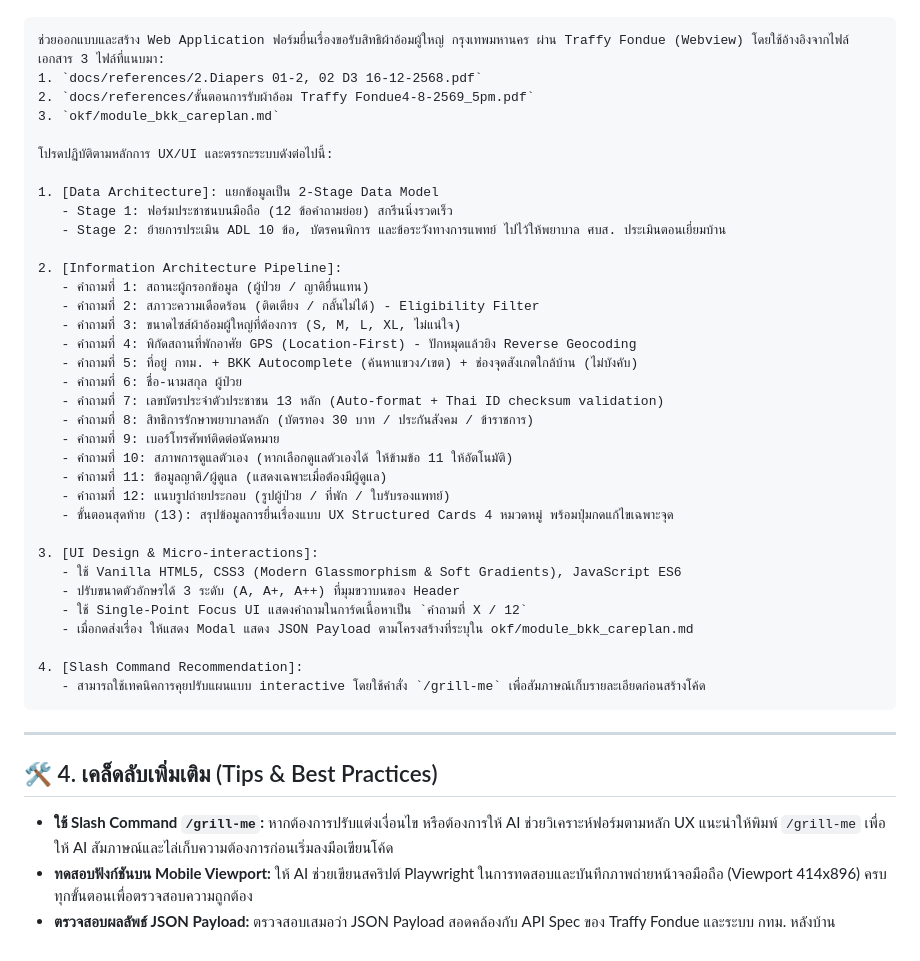
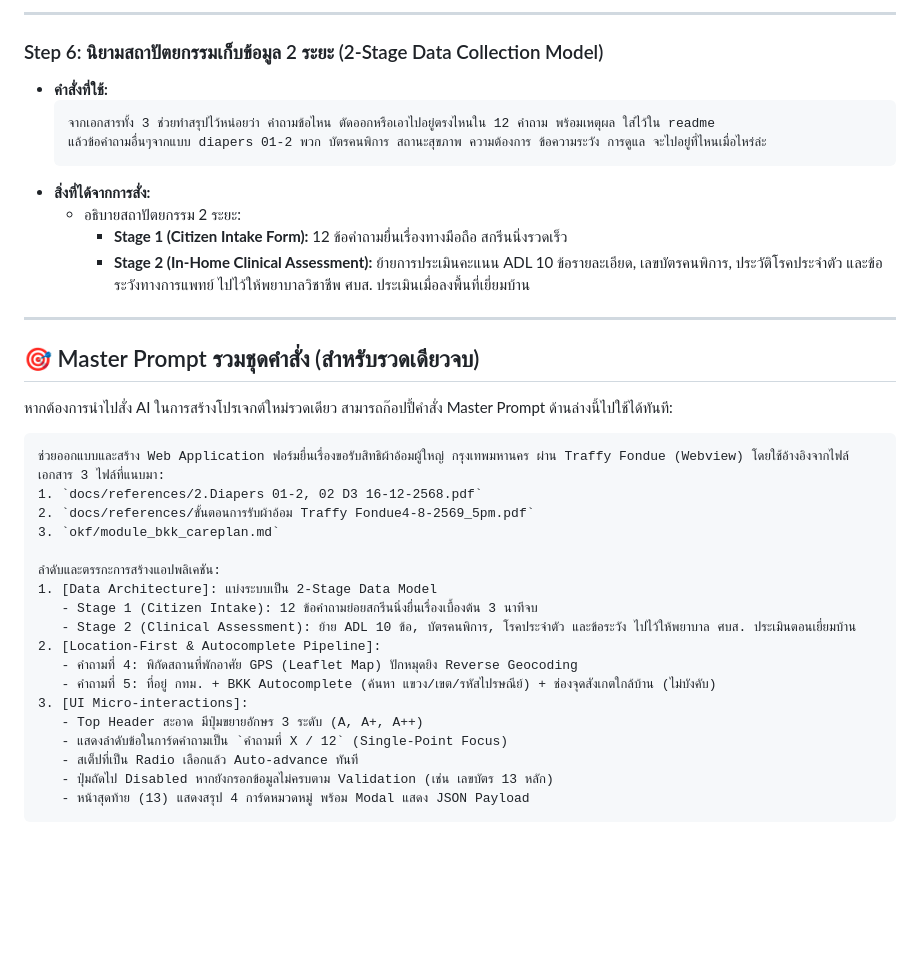
Before and after one commit to traffy-nectec/bkk-careplan, a Markdown page: docs/ai_prompting_guide.md, the part around one of its changes. Drawn GitHub-style; blank space fills up the shorter version.

````diff
--- a/docs/ai_prompting_guide.md
+++ b/docs/ai_prompting_guide.md
@@ -37,3 +75,21 @@
+---
+
+### Step 6: นิยามสถาปัตยกรรมเก็บข้อมูล 2 ระยะ (2-Stage Data Collection Model)
+* **คำสั่งที่ใช้:**
+  ```text
+  จากเอกสารทั้ง 3 ช่วยทำสรุปไว้หน่อยว่า คำถามข้อไหน ตัดออกหรือเอาไปอยู่ตรงไหนใน 12 คำถาม พร้อมเหตุผล ใส่ไว้ใน readme
+  แล้วข้อคำถามอื่นๆจากแบบ diapers 01-2 พวก บัตรคนพิการ สถานะสุขภาพ ความต้องการ ข้อความระวัง การดูแล จะไปอยู่ที่ไหนเมื่อไหร่ล่ะ
+  ```
+* **สิ่งที่ได้จากการสั่ง:**
+  * อธิบายสถาปัตยกรรม 2 ระยะ:
+    * **Stage 1 (Citizen Intake Form):** 12 ข้อคำถามยื่นเรื่องทางมือถือ สกรีนนิ่งรวดเร็ว
+    * **Stage 2 (In-Home Clinical Assessment):** ย้ายการประเมินคะแนน ADL 10 ข้อรายละเอียด, เลขบัตรคนพิการ, ประวัติโรคประจำตัว และข้อระวังทางการแพทย์ ไปไว้ให้พยาบาลวิชาชีพ ศบส. ประเมินเมื่อลงพื้นที่เยี่ยมบ้าน
+
+---
+
+## 🎯 Master Prompt รวมชุดคำสั่ง (สำหรับรวดเดียวจบ)
+
+หากต้องการนำไปสั่ง AI ในการสร้างโปรเจกต์ใหม่รวดเดียว สามารถก๊อปปี้คำสั่ง Master Prompt ด้านล่างนี้ไปใช้ได้ทันที:
 
 ```markdown
 ช่วยออกแบบและสร้าง Web Application ฟอร์มยื่นเรื่องขอรับสิทธิผ้าอ้อมผู้ใหญ่ กรุงเทพมหานคร ผ่าน Traffy Fondue (Webview) โดยใช้อ้างอิงจากไฟล์เอกสาร 3 ไฟล์ที่แนบมา:
@@ -41,41 +97,17 @@
 2. `docs/references/ขั้นตอนการรับผ้าอ้อม Traffy Fondue4-8-2569_5pm.pdf`
 3. `okf/module_bkk_careplan.md`
 
-โปรดปฏิบัติตามหลักการ UX/UI และตรรกะระบบดังต่อไปนี้:
-
-1. [Data Architecture]: แยกข้อมูลเป็น 2-Stage Data Model
-   - Stage 1: ฟอร์มประชาชนบนมือถือ (12 ข้อคำถามย่อย) สกรีนนิ่งรวดเร็ว
-   - Stage 2: ย้ายการประเมิน ADL 10 ข้อ, บัตรคนพิการ และข้อระวังทางการแพทย์ ไปไว้ให้พยาบาล ศบส. ประเมินตอนเยี่ยมบ้าน
-
-2. [Information Architecture Pipeline]:
-   - คำถามที่ 1: สถานะผู้กรอกข้อมูล (ผู้ป่วย / ญาติยื่นแทน)
-   - คำถามที่ 2: สภาวะความเดือดร้อน (ติดเตียง / กลั้นไม่ได้) - Eligibility Filter
-   - คำถามที่ 3: ขนาดไซส์ผ้าอ้อมผู้ใหญ่ที่ต้องการ (S, M, L, XL, ไม่แน่ใจ)
-   - คำถามที่ 4: พิกัดสถานที่พักอาศัย GPS (Location-First) - ปักหมุดแล้วยิง Reverse Geocoding
-   - คำถามที่ 5: ที่อยู่ กทม. + BKK Autocomplete (ค้นหาแขวง/เขต) + ช่องจุดสังเกตใกล้บ้าน (ไม่บังคับ)
-   - คำถามที่ 6: ชื่อ-นามสกุล ผู้ป่วย
-   - คำถามที่ 7: เลขบัตรประจำตัวประชาชน 13 หลัก (Auto-format + Thai ID checksum validation)
-   - คำถามที่ 8: สิทธิการรักษาพยาบาลหลัก (บัตรทอง 30 บาท / ประกันสังคม / ข้าราชการ)
-   - คำถามที่ 9: เบอร์โทรศัพท์ติดต่อนัดหมาย
-   - คำถามที่ 10: สภาพการดูแลตัวเอง (หากเลือกดูแลตัวเองได้ ให้ข้ามข้อ 11 ให้อัตโนมัติ)
-   - คำถามที่ 11: ข้อมูลญาติ/ผู้ดูแล (แสดงเฉพาะเมื่อต้องมีผู้ดูแล)
-   - คำถามที่ 12: แนบรูปถ่ายประกอบ (รูปผู้ป่วย / ที่พัก / ใบรับรองแพทย์)
-   - ขั้นตอนสุดท้าย (13): สรุปข้อมูลการยื่นเรื่องแบบ UX Structured Cards 4 หมวดหมู่ พร้อมปุ่มกดแก้ไขเฉพาะจุด
-
-3. [UI Design & Micro-interactions]:
-   - ใช้ Vanilla HTML5, CSS3 (Modern Glassmorphism & Soft Gradients), JavaScript ES6
-   - ปรับขนาดตัวอักษรได้ 3 ระดับ (A, A+, A++) ที่มุมขวาบนของ Header
-   - ใช้ Single-Point Focus UI แสดงคำถามในการ์ดเนื้อหาเป็น `คำถามที่ X / 12`
-   - เมื่อกดส่งเรื่อง ให้แสดง Modal แสดง JSON Payload ตามโครงสร้างที่ระบุใน okf/module_bkk_careplan.md
-
-4. [Slash Command Recommendation]:
-   - สามารถใช้เทคนิคการคุยปรับแผนแบบ interactive โดยใช้คำสั่ง `/grill-me` เพื่อสัมภาษณ์เก็บรายละเอียดก่อนสร้างโค้ด
+ลำดับและตรรกะการสร้างแอปพลิเคชัน:
+1. [Data Architecture]: แบ่งระบบเป็น 2-Stage Data Model
+   - Stage 1 (Citizen Intake): 12 ข้อคำถามย่อยสกรีนนิ่งยื่นเรื่องเบื้องต้น 3 นาทีจบ
+   - Stage 2 (Clinical Assessment): ย้าย ADL 10 ข้อ, บัตรคนพิการ, โรคประจำตัว และข้อระวัง ไปไว้ให้พยาบาล ศบส. ประเมินตอนเยี่ยมบ้าน
+2. [Location-First & Autocomplete Pipeline]:
+   - คำถามที่ 4: พิกัดสถานที่พักอาศัย GPS (Leaflet Map) ปักหมุดยิง Reverse Geocoding
+   - คำถามที่ 5: ที่อยู่ กทม. + BKK Autocomplete (ค้นหา แขวง/เขต/รหัสไปรษณีย์) + ช่องจุดสังเกตใกล้บ้าน (ไม่บังคับ)
+3. [UI Micro-interactions]:
+   - Top Header สะอาด มีปุ่มขยายอักษร 3 ระดับ (A, A+, A++)
+   - แสดงลำดับข้อในการ์ดคำถามเป็น `คำถามที่ X / 12` (Single-Point Focus)
+   - สเต็ปที่เป็น Radio เลือกแล้ว Auto-advance ทันที
+   - ปุ่มถัดไป Disabled หากยังกรอกข้อมูลไม่ครบตาม Validation (เช่น เลขบัตร 13 หลัก)
+   - หน้าสุดท้าย (13) แสดงสรุป 4 การ์ดหมวดหมู่ พร้อม Modal แสดง JSON Payload
 ```
-
----
-
-## 🛠️ 4. เคล็ดลับเพิ่มเติม (Tips & Best Practices)
-
-* **ใช้ Slash Command `/grill-me`:** หากต้องการปรับแต่งเงื่อนไข หรือต้องการให้ AI ช่วยวิเคราะห์ฟอร์มตามหลัก UX แนะนำให้พิมพ์ `/grill-me` เพื่อให้ AI สัมภาษณ์และไล่เก็บความต้องการก่อนเริ่มลงมือเขียนโค้ด
-* **ทดสอบฟังก์ชันบน Mobile Viewport:** ให้ AI ช่วยเขียนสคริปต์ Playwright ในการทดสอบและบันทึกภาพถ่ายหน้าจอมือถือ (Viewport 414x896) ครบทุกขั้นตอนเพื่อตรวจสอบความถูกต้อง
-* **ตรวจสอบผลลัพธ์ JSON Payload:** ตรวจสอบเสมอว่า JSON Payload สอดคล้องกับ API Spec ของ Traffy Fondue และระบบ กทม. หลังบ้าน
````
Also changed, not shown: other parts of docs/ai_prompting_guide.md (+62 -24 lines).
